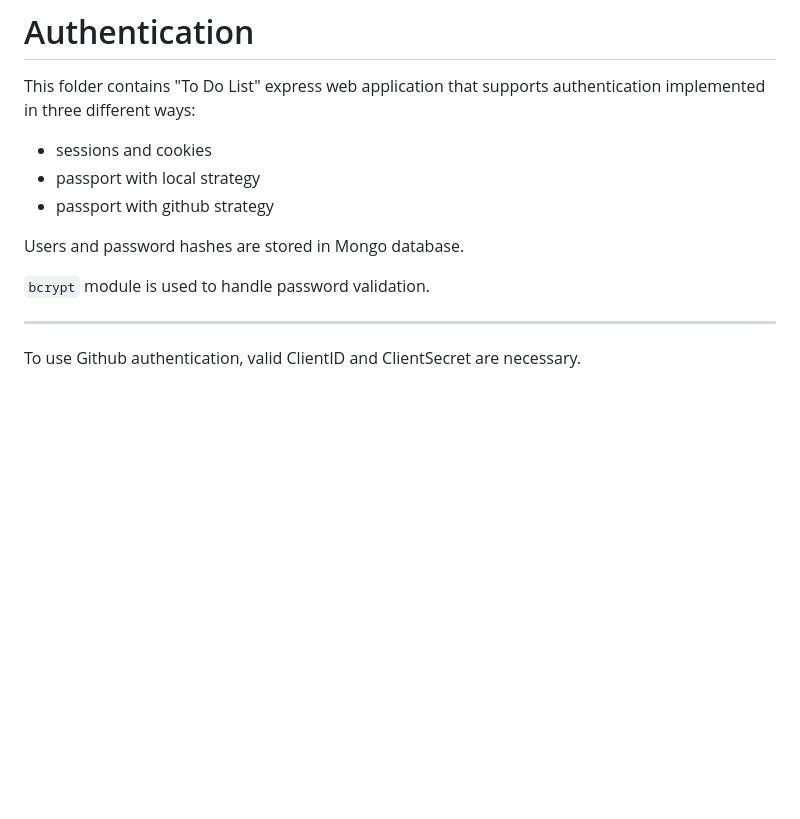
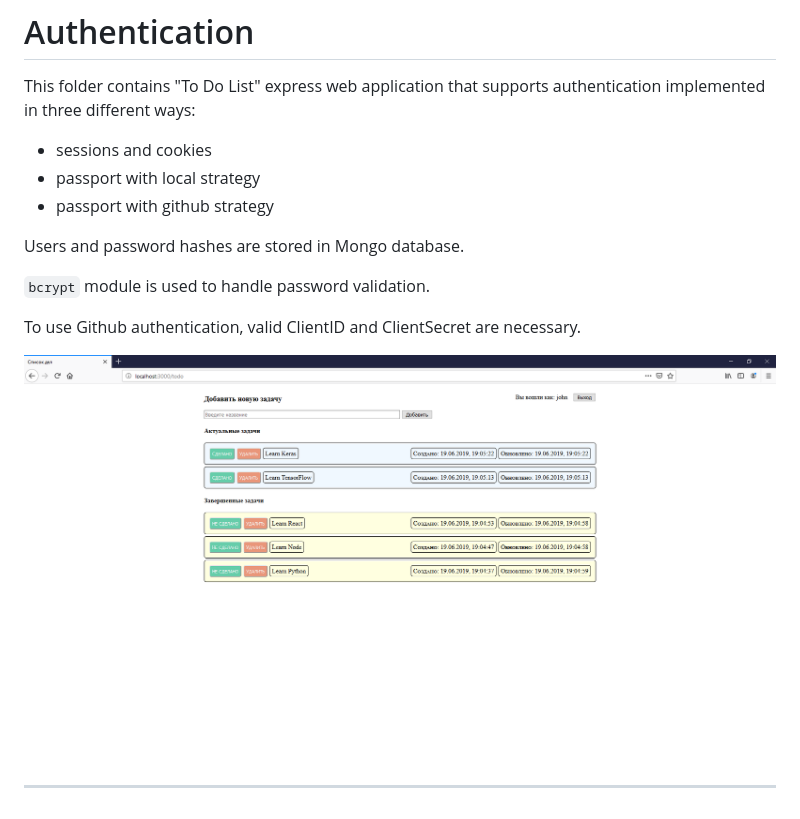
Before and after one commit to dmitry-vs/nodejs-education-gb, a Markdown page: lesson6_authentication/README.md, the part around the change. Drawn GitHub-style; pictures changed too: lesson6_authentication/screen.png (added); blank space fills up the shorter version.

Commit message:
ToDo auth - added screen

```diff
--- a/lesson6_authentication/README.md
+++ b/lesson6_authentication/README.md
@@ -1,14 +1,17 @@
 # Authentication
 
 This folder contains "To Do List" express web application that supports authentication implemented in three different ways:
-* sessions and cookies
-* passport with local strategy
-* passport with github strategy
+
+- sessions and cookies
+- passport with local strategy
+- passport with github strategy
 
 Users and password hashes are stored in Mongo database.
 
 `bcrypt` module is used to handle password validation.
 
+To use Github authentication, valid ClientID and ClientSecret are necessary.
+
+![](screen.png)
+
 ---
-
-To use Github authentication, valid ClientID and ClientSecret are necessary.
```
